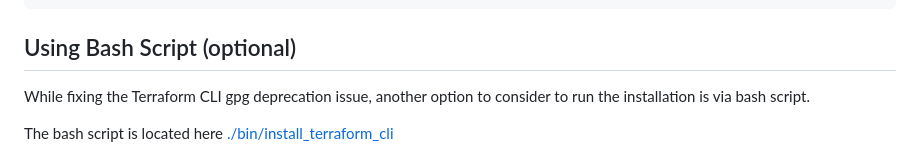
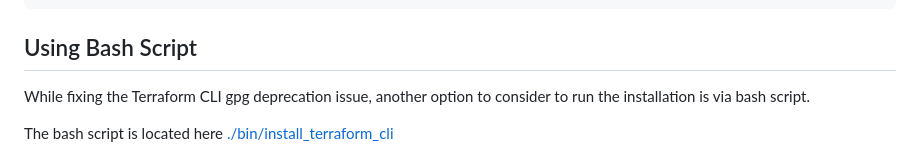
Before and after one commit to jtex-13/terraform-beginner-bootcamp-2023, a Markdown page: journal/week0.md, the part around the change. Rendered like a GitHub page.

````diff
--- a/journal/week0.md
+++ b/journal/week0.md
@@ -53,7 +53,7 @@ Release:        22.04
 Codename:       jammy
 ```
 
-## Using Bash Script (optional)
+## Using Bash Script
 While fixing the Terraform CLI gpg deprecation issue, another option to consider to run the installation is via bash script.
 
 The bash script is located here [./bin/install_terraform_cli](./bin/install_terraform_cli)
````
